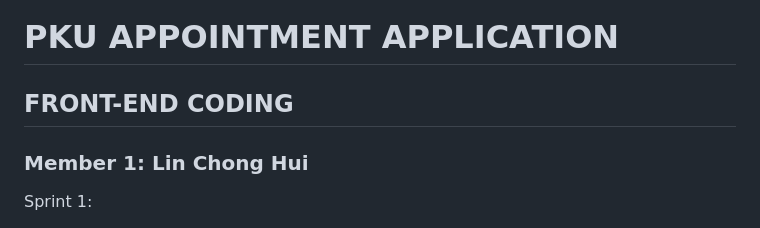
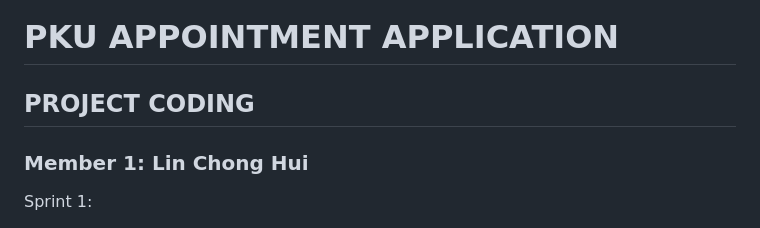
Before and after one commit to LinChongHui/PKU-APPOINTMENT-SYSTEM, a Markdown page: README.md, the part around the change. GitHub-like rendering.

```diff
--- a/README.md
+++ b/README.md
@@ -1,6 +1,6 @@
 # PKU APPOINTMENT APPLICATION
 
-## FRONT-END CODING
+## PROJECT CODING
 ### Member 1: Lin Chong Hui
 Sprint 1:
 <table>
```
